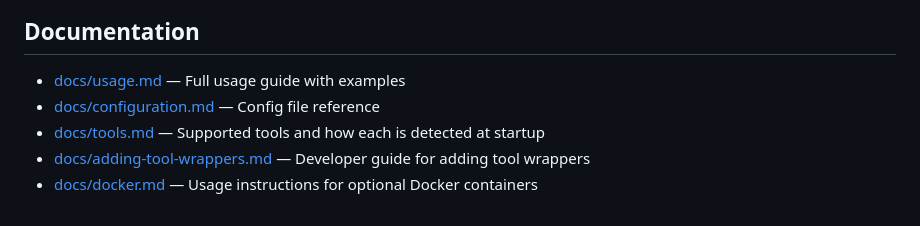
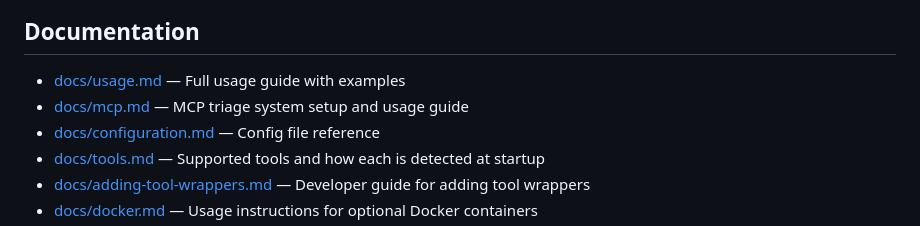
Before and after one commit to scifeks/tally, a Markdown page: README.md, the part around the change. Drawn GitHub-style.

Commit message:
TAL-53 - Documenting MCP triage system

```diff
--- a/README.md
+++ b/README.md
@@ -158,6 +158,7 @@ Tools can run locally or inside a Docker container. The execution mode is config
 ## Documentation
 
 - [docs/usage.md](docs/usage.md) — Full usage guide with examples
+- [docs/mcp.md](docs/mcp.md) — MCP triage system setup and usage guide
 - [docs/configuration.md](docs/configuration.md) — Config file reference
 - [docs/tools.md](docs/tools.md) — Supported tools and how each is detected at startup
 - [docs/adding-tool-wrappers.md](docs/adding-tool-wrappers.md) — Developer guide for adding tool wrappers
```
Also changed, not shown: docs/mcp.md (added, +549 -0 lines).
